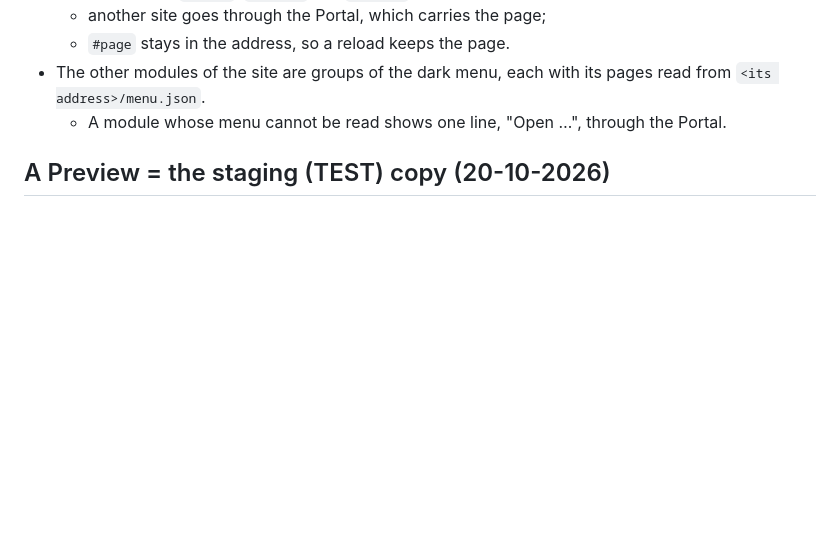
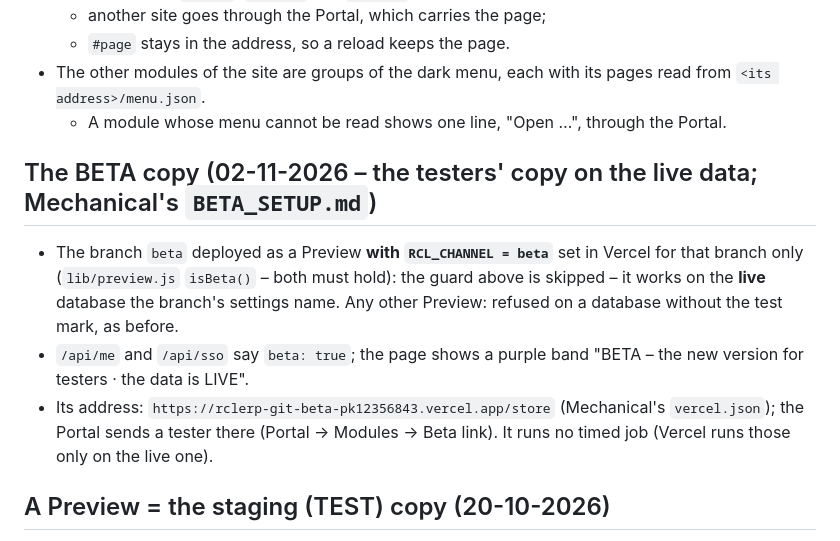
Before and after one commit to khandagalesuraj48-sys/rcl-store, a Markdown page: README.md, the part around the change. Drawn GitHub-style; blank space fills up the shorter version.

Commit message:
README: the beta copy
Co-Authored-By: Claude Opus 5.5 <noreply@anthropic.com>
Claude-Session: https://claude.ai/code/session_01XSqYFVL6aBM3vhiHD4bnxW

```diff
--- a/README.md
+++ b/README.md
@@ -401,6 +401,15 @@ rewrites `/store/:path*` to this project, so the installed app never opens a sec
 * The other modules of the site are groups of the dark menu, each with its pages read from `<its address>/menu.json`.
   * A module whose menu cannot be read shows one line, "Open …", through the Portal.
 
+
+## The BETA copy (02-11-2026 – the testers' copy on the live data; Mechanical's `BETA_SETUP.md`)
+* The branch `beta` deployed as a Preview **with `RCL_CHANNEL = beta`** set in Vercel for that branch only (`lib/preview.js`
+  `isBeta()` – both must hold): the guard above is skipped – it works on the **live** database the branch's settings name.
+  Any other Preview: refused on a database without the test mark, as before.
+* `/api/me` and `/api/sso` say `beta: true`; the page shows a purple band "BETA – the new version for testers · the data is LIVE".
+* Its address: `https://rclerp-git-beta-pk12356843.vercel.app/store` (Mechanical's `vercel.json`); the Portal sends a tester there
+  (Portal → Modules → Beta link). It runs no timed job (Vercel runs those only on the live one).
+
 ## A Preview = the staging (TEST) copy (20-10-2026)
 * On a Vercel **Preview** (`VERCEL_ENV=preview`), `lib/preview.js` asks the database first: it must have the row
   `app_settings.THIS_IS_A_TEST_DATABASE = 'yes'`. Only the staging database `rcl-staging` has it.
```
